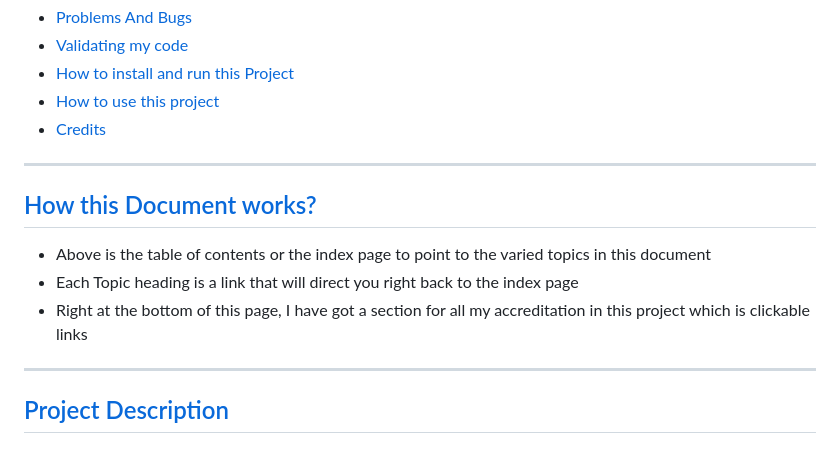
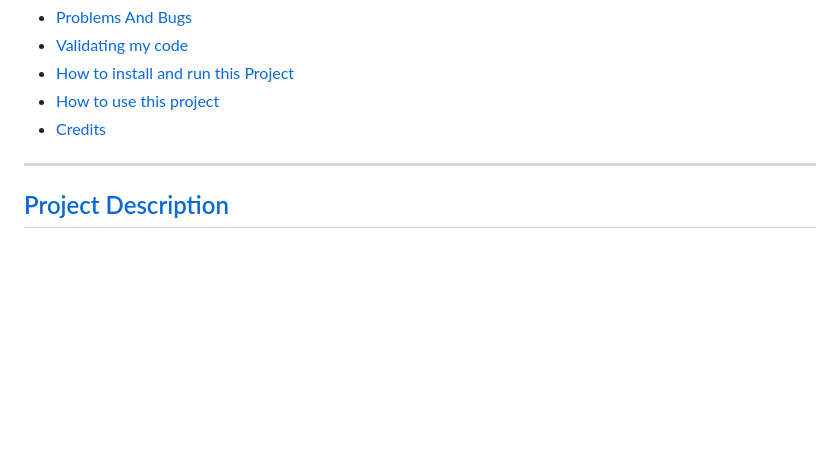
Before and after one commit to douglas86/history-of-london, a Markdown page: README.md, the part around one of its changes. Drawn GitHub-style; blank space fills up the shorter version.

```diff
--- a/README.md
+++ b/README.md
@@ -17,16 +66,6 @@
     <li><a href="#install-project">How to install and run this Project</a></li>
     <li><a href="#use-project">How to use this project</a></li>
     <li><a href="#credits">Credits</a></li>
-</ul>
-
-<hr>
-
-<h2 id="how"><a href="#table">How this Document works?</a></h2>
-
-<ul>
-    <li>Above is the table of contents or the index page to point to the varied topics in this document</li>
-    <li>Each Topic heading is a link that will direct you right back to the index page</li>
-    <li>Right at the bottom of this page, I have got a section for all my accreditation in this project which is clickable links</li>
 </ul>
 
 <hr>
```
Also changed, not shown: other parts of README.md (+51 -2 lines).
